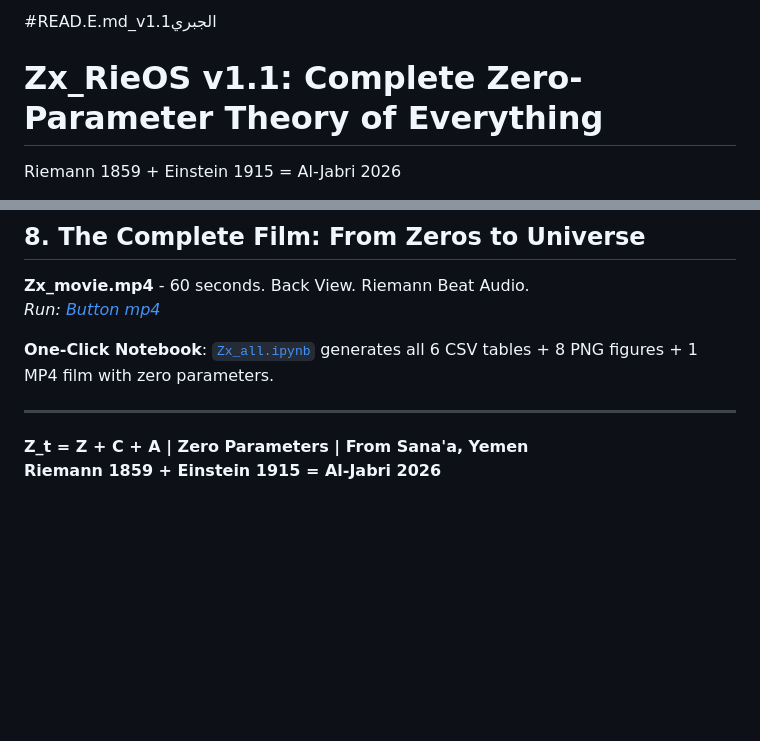
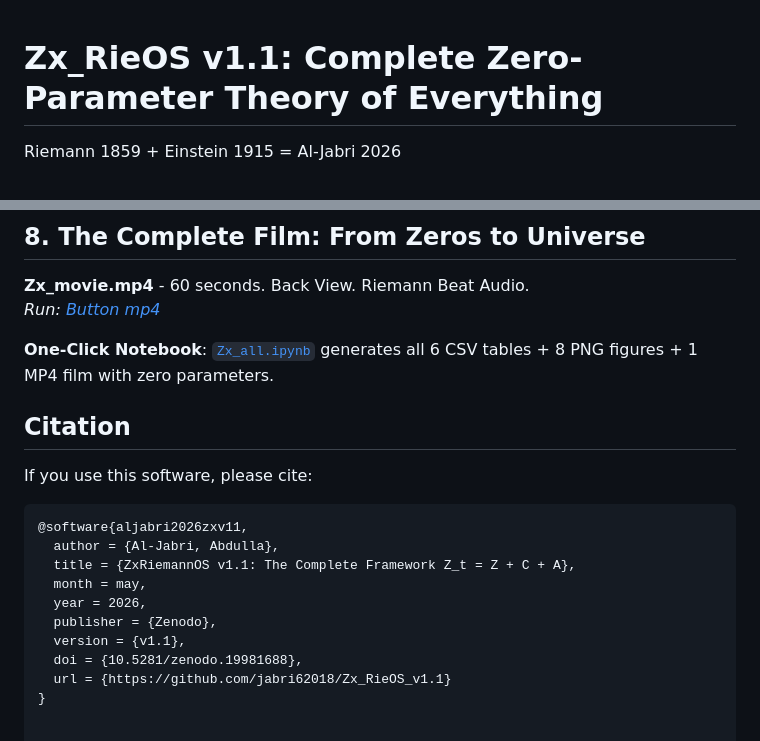
Before and after one commit to jabri62018/Zx_RieOS_v1.1, a Markdown page: README.md, 2 parts joined by grey strips. GitHub-like rendering; blank space fills up the shorter version.

Commit message:
Revise README for Zx_RieOS v1.1 and add citation
Updated README.md to reflect the latest version and added citation section.

````diff
--- a/README.md
+++ b/README.md
@@ -1,5 +1,3 @@
-#READ.E.md_v1.1الجبري
-
 # Zx_RieOS v1.1: Complete Zero-Parameter Theory of Everything
 Riemann 1859 + Einstein 1915 = Al-Jabri 2026
 > At the end all numbers... Z_t = Z + C + A
@@ -102,6 +99,18 @@ This repo unifies three kernels into one zero-parameter TOE:
 
 **One-Click Notebook**: [`Zx_all.ipynb`](Zx_all.ipynb) generates all 6 CSV tables + 8 PNG figures + 1 MP4 film with zero parameters.
 
----
-**Z_t = Z + C + A | Zero Parameters | From Sana'a, Yemen**
-**Riemann 1859 + Einstein 1915 = Al-Jabri 2026**
+## Citation
+
+If you use this software, please cite:
+
+```bibtex
+@software{aljabri2026zxv11,
+  author = {Al-Jabri, Abdulla},
+  title = {ZxRiemannOS v1.1: The Complete Framework Z_t = Z + C + A},
+  month = may,
+  year = 2026,
+  publisher = {Zenodo},
+  version = {v1.1},
+  doi = {10.5281/zenodo.19981688},
+  url = {https://github.com/jabri62018/Zx_RieOS_v1.1}
+}
````
Also changed, not shown: other parts of README.md (+1 -2 lines).
